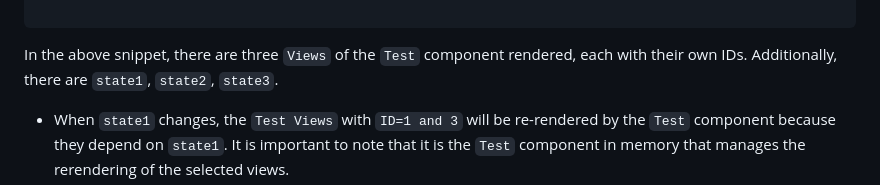
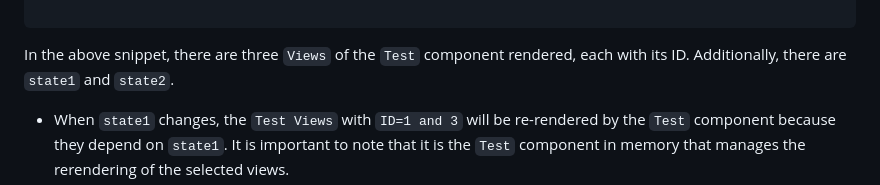
Before and after one commit to levizwannah/OpenScript.Js, a Markdown page: readme.md, the part around the change. Rendered like a GitHub page.

Commit message:
minor doc fix

````diff
--- a/readme.md
+++ b/readme.md
@@ -956,7 +956,7 @@ Output:
 </div>
 
 ```
-In the above snippet, there are three `Views` of the `Test` component rendered, each with their own IDs. Additionally, there are `state1`, `state2`, `state3`.
+In the above snippet, there are three `Views` of the `Test` component rendered, each with its ID. Additionally, there are `state1` and `state2`.
 - When `state1` changes, the `Test Views` with `ID=1 and 3` will be re-rendered by the `Test` component because they depend on `state1`. It is important to note that it is the `Test` component in memory that manages the rerendering of the selected views.
 - When `state2` changes, the `Test Views` wih `ID=2 and 3` will be re-rendered by the `Test` component because they depend on `state2`.
 
````
